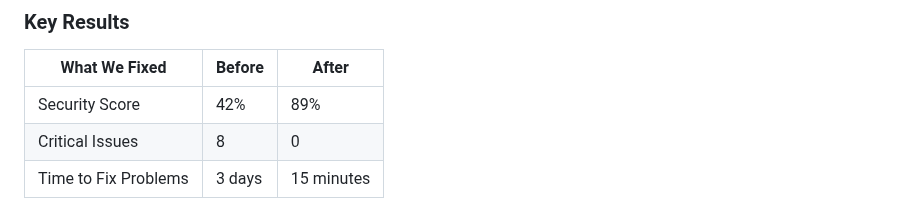
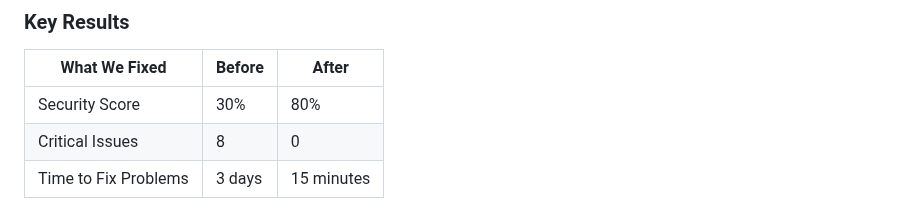
Before and after one commit to trucle9100/Security-Portfolio, a Markdown page: Enterprise Security Foundation & Compliance/Audit Report.md, the part around the change. Drawn GitHub-style.

```diff
--- a/Enterprise Security Foundation & Compliance/Audit Report.md
+++ b/Enterprise Security Foundation & Compliance/Audit Report.md
@@ -9,7 +9,7 @@
 ### Key Results
 | What We Fixed | Before | After |
 |--------|----------------|-----------------|
-| Security Score | 42% | 89% |
+| Security Score | 30% | 80% |
 | Critical Issues | 8 | 0 |
 | Time to Fix Problems | 3 days | 15 minutes |
 
```
